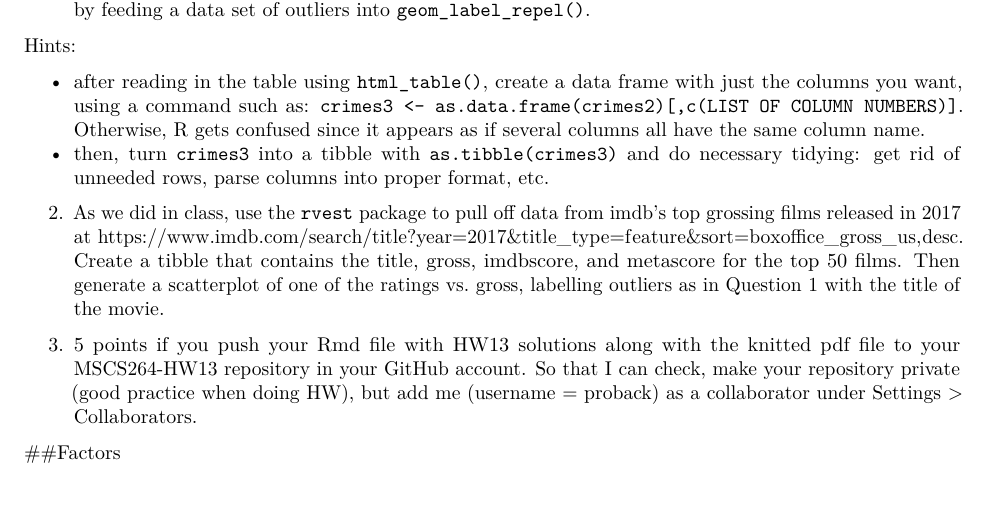
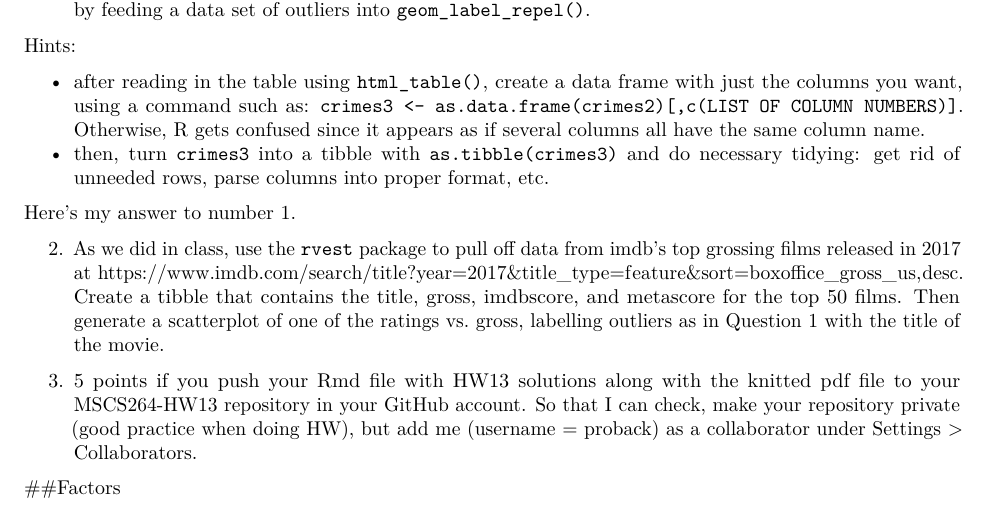
Before and after one commit to proback/MSCS264-HW13b, an R Markdown document (HW13.Rmd): part of the page, cut so that both start at the same text. Rendered offline with R 4.5, knitr and Pandoc, then LaTeX, with nearby package versions.

Commit message:
got rid of PM

```diff
--- a/HW13.Rmd
+++ b/HW13.Rmd
@@ -28,6 +28,11 @@ Hints:
 - after reading in the table using `html_table()`, create a data frame with just the columns you want, using a command such as: `crimes3 <- as.data.frame(crimes2)[,c(LIST OF COLUMN NUMBERS)]`.  Otherwise, R gets confused since it appears as if several columns all have the same column name.
 - then, turn `crimes3` into a tibble with `as.tibble(crimes3)` and do necessary tidying: get rid of unneeded rows, parse columns into proper format, etc.
 
+Here's my answer to number 1.
+
+
+
+
 2. As we did in class, use the `rvest` package to pull off data from imdb's top grossing films released in 2017 at https://www.imdb.com/search/title?year=2017&title_type=feature&sort=boxoffice_gross_us,desc.  Create a tibble that contains the title, gross, imdbscore, and metascore for the top 50 films.  Then generate a scatterplot of one of the ratings vs. gross, labelling outliers as in Question 1 with the title of the movie.
 
 3. 5 points if you push your Rmd file with HW13 solutions along with the knitted pdf file to your MSCS264-HW13 repository in your GitHub account.  So that I can check, make your repository private (good practice when doing HW), but add me (username = proback) as a collaborator under Settings > Collaborators.
```
